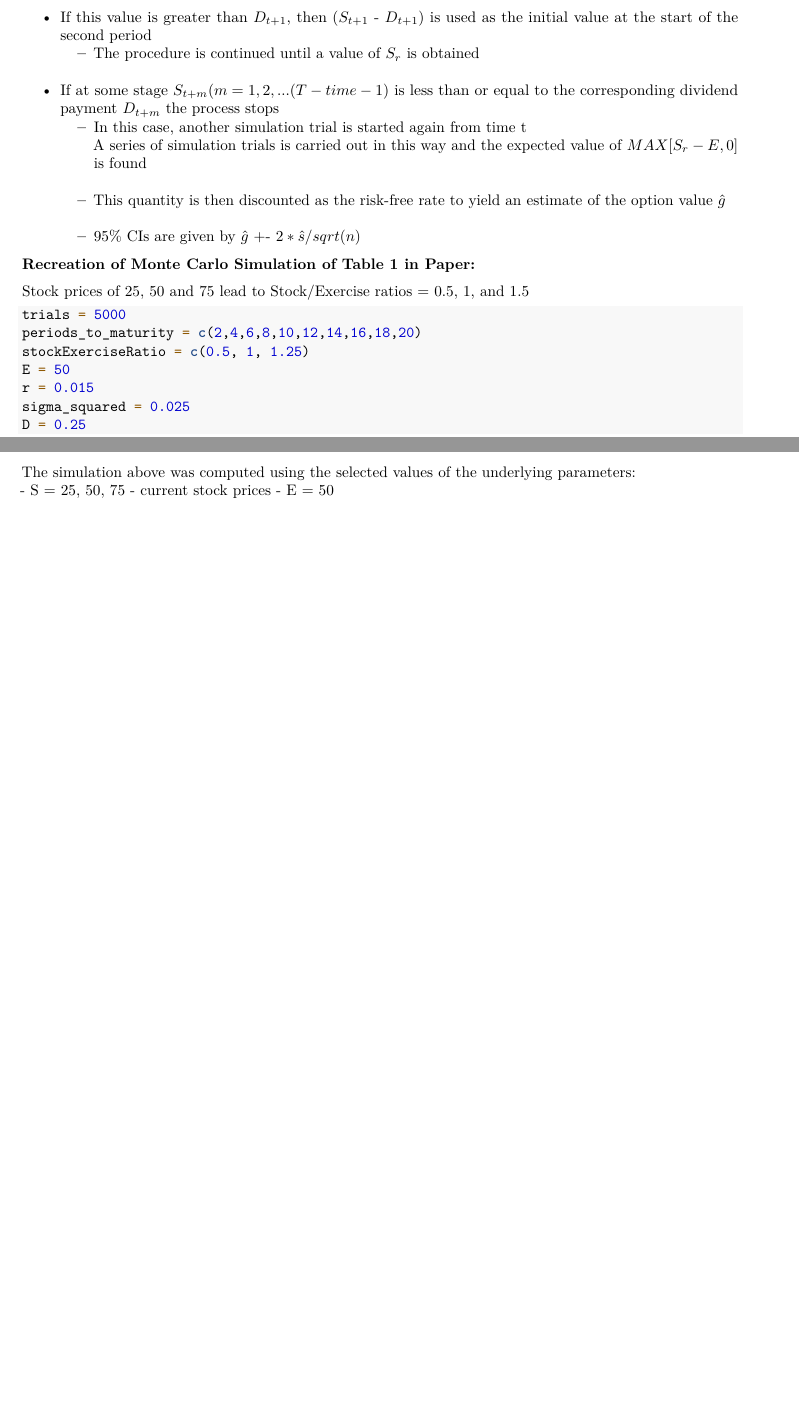
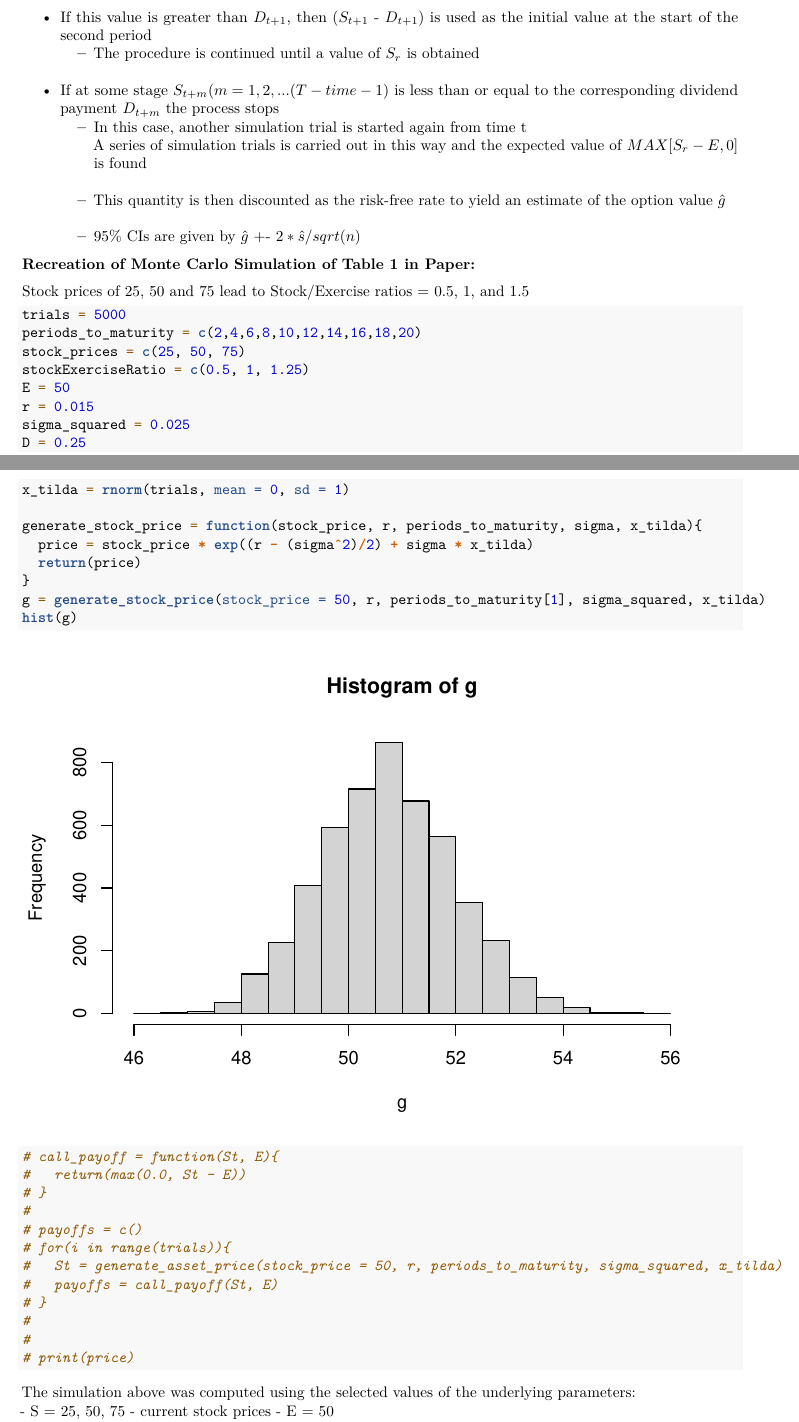
Before and after one commit to stat400-csu/project-6, an R Markdown document (project research.Rmd): two parts of pages 1 and 2 of 2 before the commit and two parts of pages 1 and 2 of 3 after it, joined at a grey line, cut so that both start at the same text, the shorter picture padded with empty space. Rendered offline with R 4.5, knitr and Pandoc, then LaTeX, with nearby package versions; code that draws random numbers runs with fixed seeds of ours.

Commit message:
Update project research.Rmd
start generating stock prices

````diff
--- a/project research.Rmd
+++ b/project research.Rmd
@@ -46,15 +46,33 @@ Stock prices of 25, 50 and 75 lead to Stock/Exercise ratios = 0.5, 1, and 1.5
 ```{r}
 trials = 5000
 periods_to_maturity = c(2,4,6,8,10,12,14,16,18,20)
+stock_prices = c(25, 50, 75)
 stockExerciseRatio = c(0.5, 1, 1.25)
 E = 50
 r = 0.015
 sigma_squared = 0.025
 D = 0.25
+x_tilda = rnorm(trials, mean = 0, sd = 1)
 
+generate_stock_price = function(stock_price, r, periods_to_maturity, sigma, x_tilda){
+  price = stock_price * exp((r - (sigma^2)/2) + sigma * x_tilda)
+  return(price)
+}
+g = generate_stock_price(stock_price = 50, r, periods_to_maturity[1], sigma_squared, x_tilda)
+hist(g)
 
-
-
+# call_payoff = function(St, E){
+#   return(max(0.0, St - E))
+# }
+#
+# payoffs = c()
+# for(i in range(trials)){
+#   St = generate_asset_price(stock_price = 50, r, periods_to_maturity, sigma_squared, x_tilda)
+#   payoffs = call_payoff(St, E)
+# }
+#
+#
+# print(price)
 ```
 
 The simulation above was computed using the selected values of the underlying parameters:
````
Also changed, not shown: project research.Rmd (2 more changed lines).
